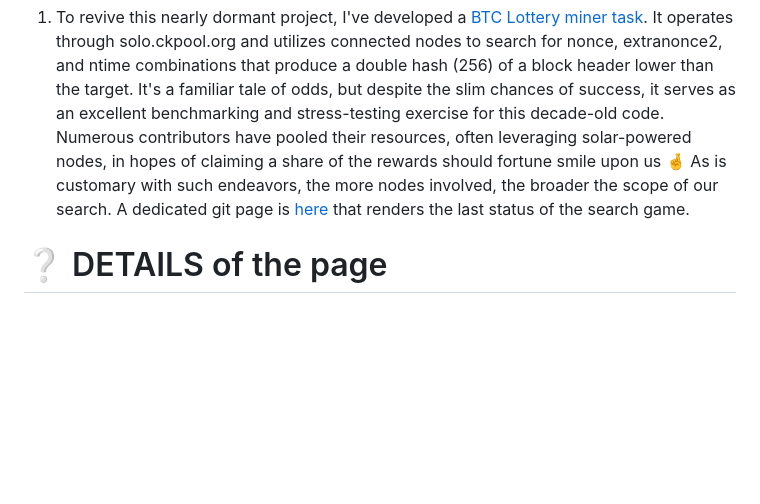
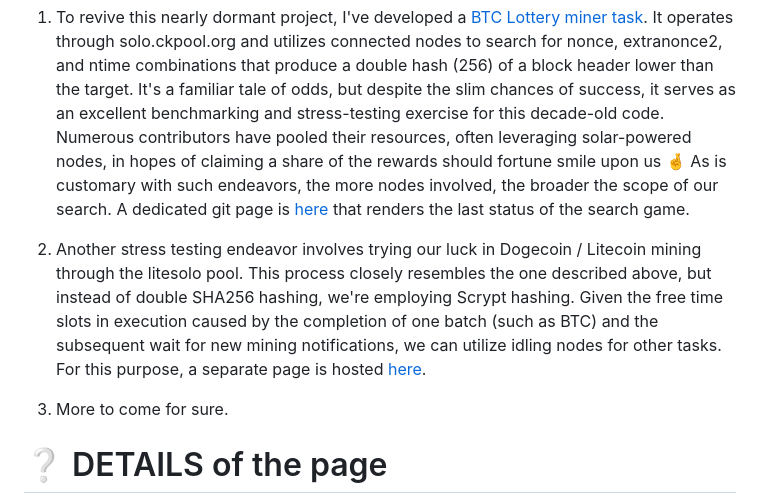
Before and after one commit to invpe/GridMan, a Markdown page: README.md, the part around the change. Rendered like a GitHub page; blank space fills up the shorter version.

```diff
--- a/README.md
+++ b/README.md
@@ -10,6 +10,10 @@ A software legacy spanning a decade, originally designed for distributed computi
 ![image](https://github.com/invpe/GridMan/assets/106522950/f6591289-87e0-46f1-94cd-b368fa29a59e)
 
 1. To revive this nearly dormant project, I've developed a [BTC Lottery miner task](https://github.com/invpe/GridMan/blob/main/Tasks/btc.cpp). It operates through solo.ckpool.org and utilizes connected nodes to search for nonce, extranonce2, and ntime combinations that produce a double hash (256) of a block header lower than the target. It's a familiar tale of odds, but despite the slim chances of success, it serves as an excellent benchmarking and stress-testing exercise for this decade-old code. Numerous contributors have pooled their resources, often leveraging solar-powered nodes, in hopes of claiming a share of the rewards should fortune smile upon us 🤞 As is customary with such endeavors, the more nodes involved, the broader the scope of our search. A dedicated git page is [here](https://invpe.github.io/GridMan/p_lotto.html) that renders the last status of the search game.
+
+2. Another stress testing endeavor involves trying our luck in Dogecoin / Litecoin mining through the litesolo pool. This process closely resembles the one described above, but instead of double SHA256 hashing, we're employing Scrypt hashing. Given the free time slots in execution caused by the completion of one batch (such as BTC) and the subsequent wait for new mining notifications, we can utilize idling nodes for other tasks. For this purpose, a separate page is hosted [here](https://invpe.github.io/GridMan/p_dgltc.html).
+
+3. More to come for sure.
 
 # ❔ DETAILS of the page
 
```
